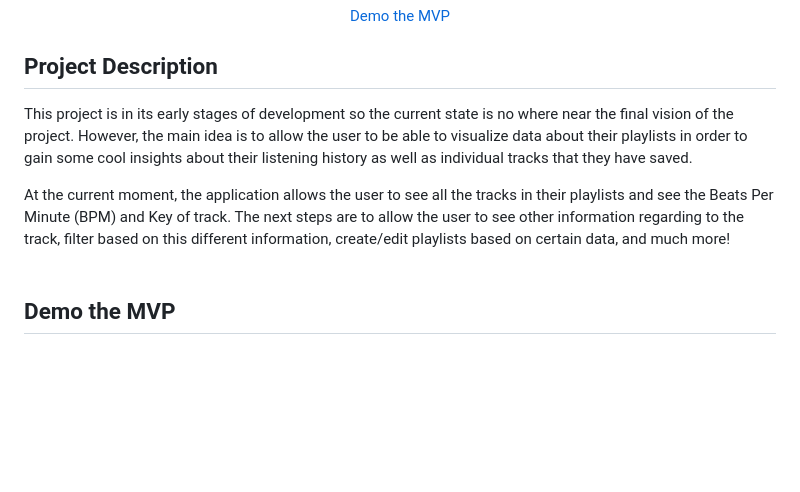
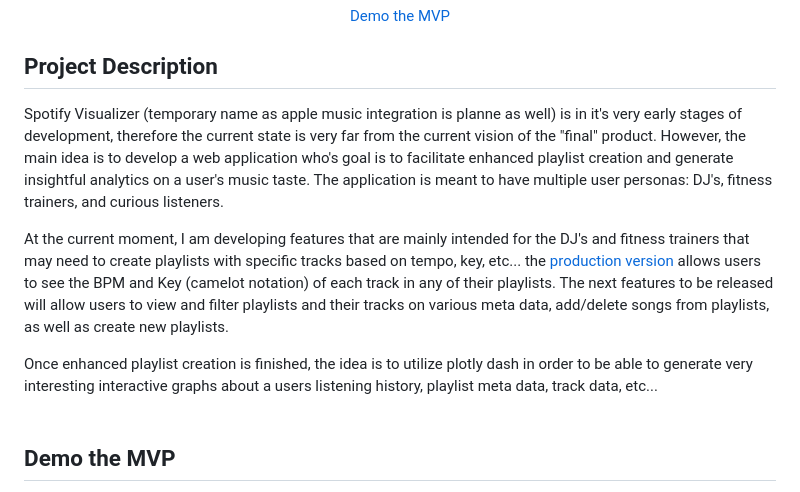
Before and after one commit to KShatZ/spotify-visualizer, a Markdown page: README.md, the part around the change. Drawn GitHub-style; blank space fills up the shorter version.

Commit message:
Project Description

```diff
--- a/README.md
+++ b/README.md
@@ -9,12 +9,13 @@
 
 
 ## Project Description
-This project is in its early stages of development so the current state is no where near the final vision of the project. However, the main idea is to allow the user to be able to visualize data about their playlists in order to gain some cool insights about their listening
-history as well as individual tracks that they have saved.
+Spotify Visualizer (temporary name as apple music integration is planne as well) is in it's very early stages of development, therefore the current state is very far from the current vision of the "final" product. However, the main idea is to develop a web application who's goal is to facilitate enhanced playlist creation and generate insightful analytics on a user's music taste. The application is meant to have multiple user personas: DJ's, fitness trainers, and curious listeners.
 
-At the current moment, the application allows the user to see all the tracks in their playlists and see the Beats Per Minute (BPM) and
-Key of track. The next steps are to allow the user to see other information regarding to the track, filter based on this different information,
-create/edit playlists based on certain data, and much more!
+At the current moment, I am developing features that are mainly intended for the DJ's and fitness trainers that may need to create
+playlists with specific tracks based on tempo, key, etc... the [production version](#demo-the-mvp) allows users to see the BPM and Key (camelot notation) of each track in any of their playlists. The next features to be released will allow users to view and filter playlists and their tracks on various meta data, add/delete songs from playlists, as well as create new playlists.
+
+Once enhanced playlist creation is finished, the idea is to utilize plotly dash in order to be able to generate very interesting
+interactive graphs about a users listening history, playlist meta data, track data, etc...
 <br>
 <br>
 
```
